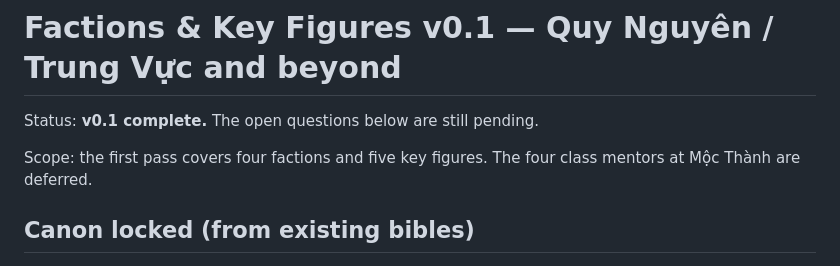
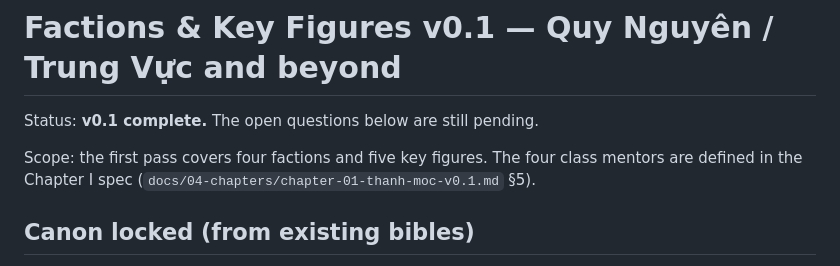
Before and after one commit to dangviettuan/cuu-vuc, a Markdown page: docs/03-characters/factions-and-figures-v0.1.md, the part around the change. Drawn GitHub-style.

Commit message:
docs: point factions doc to chapter I mentors
Co-Authored-By: Claude Opus 5.5 <noreply@anthropic.com>

```diff
--- a/docs/03-characters/factions-and-figures-v0.1.md
+++ b/docs/03-characters/factions-and-figures-v0.1.md
@@ -2,7 +2,7 @@
 
 Status: **v0.1 complete.** The open questions below are still pending.
 
-Scope: the first pass covers four factions and five key figures. The four class mentors at Mộc Thành are deferred.
+Scope: the first pass covers four factions and five key figures. The four class mentors are defined in the Chapter I spec (`docs/04-chapters/chapter-01-thanh-moc-v0.1.md` §5).
 
 ## Canon locked (from existing bibles)
 
```
